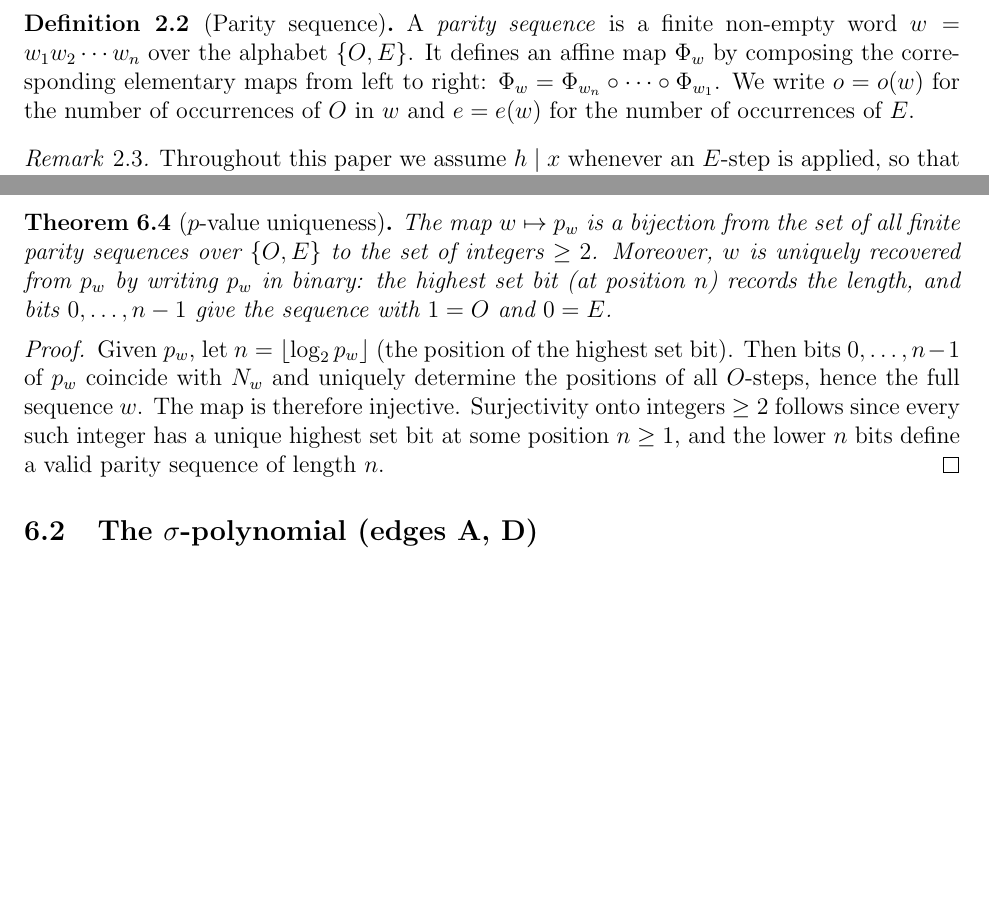
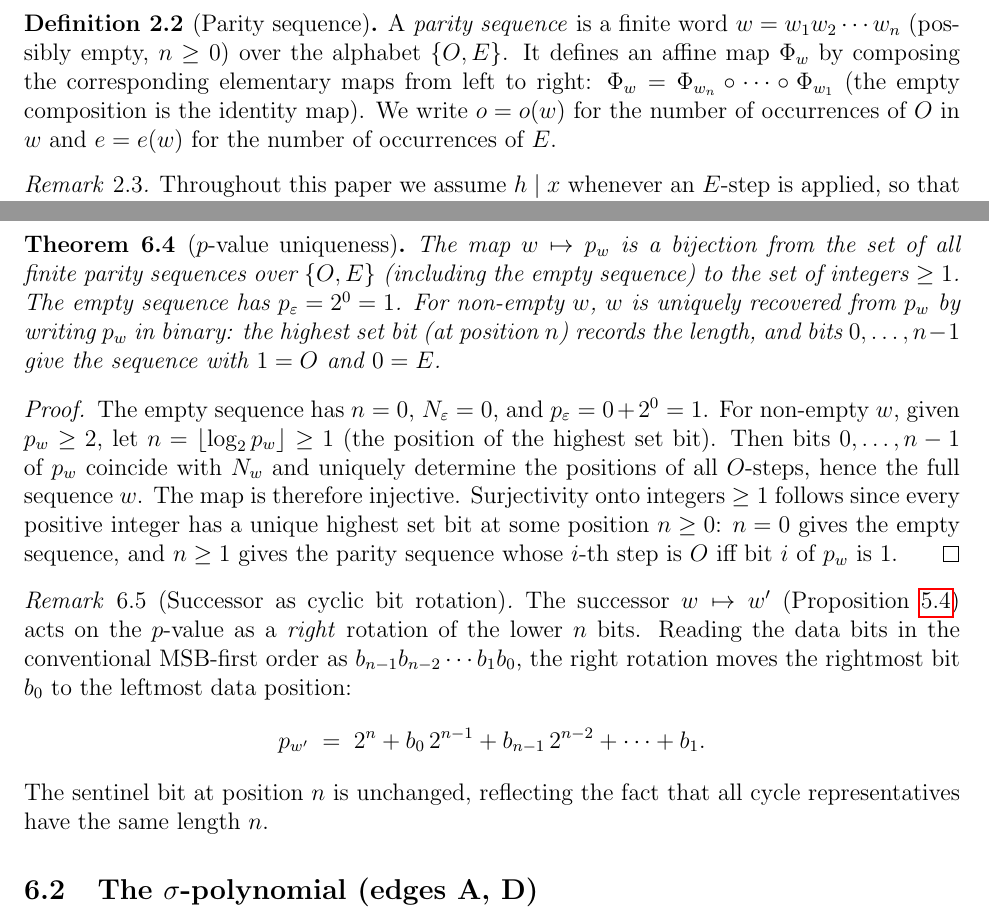
Before and after one commit to wildducktheories/collatz, a LaTeX paper (papers/71-structural-polynomial/71-structural-polynomial.tex): two parts of pages 3 and 9 of 13, joined at a grey line, cut so that both start at the same text, the shorter picture padded with empty space. Compiled offline with pdfLaTeX.

Commit message:
paper-71: empty sequence, p-value bijection to integers >= 1, bit rotation remark
- Allow empty parity sequence; p_epsilon = 1
- Bijection now maps to integers >= 1
- Successor acts as right rotation of lower n bits (MSB-first)
- Fix Prop 5.2: remove false claim about grand cycle diagram nodes

Co-Authored-By: Claude <noreply@anthropic.com>

```diff
--- a/papers/71-structural-polynomial/71-structural-polynomial.tex
+++ b/papers/71-structural-polynomial/71-structural-polynomial.tex
@@ -126,11 +126,12 @@ elementary maps are the \emph{odd step} $O\colon x \mapsto gx + q$ and the
 \end{definition}
 
 \begin{definition}[Parity sequence]
-A \emph{parity sequence} is a finite non-empty word $w = w_1 w_2 \cdots w_n$
-over the alphabet $\{O, E\}$.  It defines an affine map $\Phi_w$ by composing
-the corresponding elementary maps from left to right: $\Phi_w = \Phi_{w_n}
-\circ \cdots \circ \Phi_{w_1}$.  We write $o = o(w)$ for the number of
-occurrences of $O$ in $w$ and $e = e(w)$ for the number of occurrences of $E$.
+A \emph{parity sequence} is a finite word $w = w_1 w_2 \cdots w_n$ (possibly
+empty, $n \geq 0$) over the alphabet $\{O, E\}$.  It defines an affine map
+$\Phi_w$ by composing the corresponding elementary maps from left to right:
+$\Phi_w = \Phi_{w_n} \circ \cdots \circ \Phi_{w_1}$ (the empty composition
+is the identity map).  We write $o = o(w)$ for the number of occurrences of
+$O$ in $w$ and $e = e(w)$ for the number of occurrences of $E$.
 \end{definition}
 
 \begin{remark}
@@ -602,21 +602,36 @@ The \emph{$p$-value} of a parity sequence $w = b_0 b_1 \cdots b_{n-1}$ is
 \begin{theorem}[$p$-value uniqueness]
 \label{thm:pvalue}
 The map $w \mapsto p_w$ is a bijection from the set of all finite parity
-sequences over $\{O,E\}$ to the set of integers $\geq 2$.  Moreover, $w$ is
-uniquely recovered from $p_w$ by writing $p_w$ in binary: the highest set bit
-(at position $n$) records the length, and bits $0, \ldots, n-1$ give the
-sequence with $1 = O$ and $0 = E$.
+sequences over $\{O,E\}$ (including the empty sequence) to the set of
+integers $\geq 1$.  The empty sequence has $p_\varepsilon = 2^0 = 1$.
+For non-empty $w$, $w$ is uniquely recovered from $p_w$ by writing $p_w$
+in binary: the highest set bit (at position $n$) records the length, and
+bits $0, \ldots, n-1$ give the sequence with $1 = O$ and $0 = E$.
 \end{theorem}
 
 \begin{proof}
-Given $p_w$, let $n = \lfloor \log_2 p_w \rfloor$ (the position of the
-highest set bit).  Then bits $0, \ldots, n-1$ of $p_w$ coincide with $N_w$
-and uniquely determine the positions of all $O$-steps, hence the full sequence
-$w$.  The map is therefore injective.  Surjectivity onto integers $\geq 2$
-follows since every such integer has a unique highest set bit at some position
-$n \geq 1$, and the lower $n$ bits define a valid parity sequence of length
-$n$.
+The empty sequence has $n = 0$, $N_\varepsilon = 0$, and $p_\varepsilon = 0 + 2^0 = 1$.
+For non-empty $w$, given $p_w \geq 2$, let $n = \lfloor \log_2 p_w \rfloor \geq 1$
+(the position of the highest set bit).  Then bits $0, \ldots, n-1$ of $p_w$
+coincide with $N_w$ and uniquely determine the positions of all $O$-steps,
+hence the full sequence $w$.  The map is therefore injective.  Surjectivity
+onto integers $\geq 1$ follows since every positive integer has a unique
+highest set bit at some position $n \geq 0$: $n = 0$ gives the empty
+sequence, and $n \geq 1$ gives the parity sequence whose $i$-th step is $O$
+iff bit $i$ of $p_w$ is $1$.
 \end{proof}
+
+\begin{remark}[Successor as cyclic bit rotation]
+The successor $w \mapsto w'$ (Proposition~\ref{prop:ksucc}) acts on the
+$p$-value as a \emph{right} rotation of the lower $n$ bits.  Reading the
+data bits in the conventional MSB-first order as $b_{n-1} b_{n-2} \cdots b_1 b_0$,
+the right rotation moves the rightmost bit $b_0$ to the leftmost data position:
+\[
+  p_{w'} \;=\; 2^n + b_0\, 2^{n-1} + b_{n-1}\, 2^{n-2} + \cdots + b_1.
+\]
+The sentinel bit at position $n$ is unchanged, reflecting the fact that all
+cycle representatives have the same length $n$.
+\end{remark}
 
 \subsection{The $\sigma$-polynomial (edges A, D)}
 
```
Also changed, not shown: papers/71-structural-polynomial/71-structural-polynomial.pdf, papers/71-structural-polynomial/71-structural-polynomial.tex (3 more changed lines).
